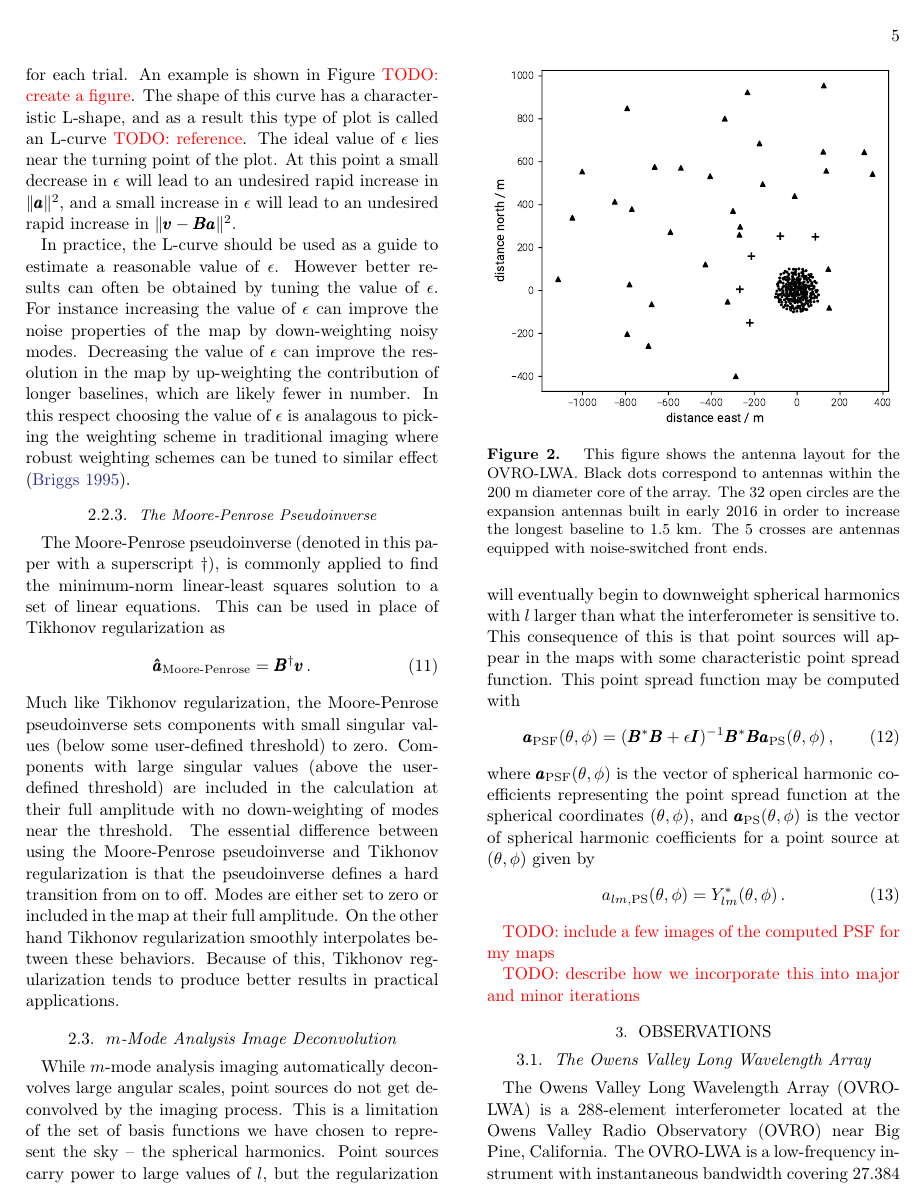
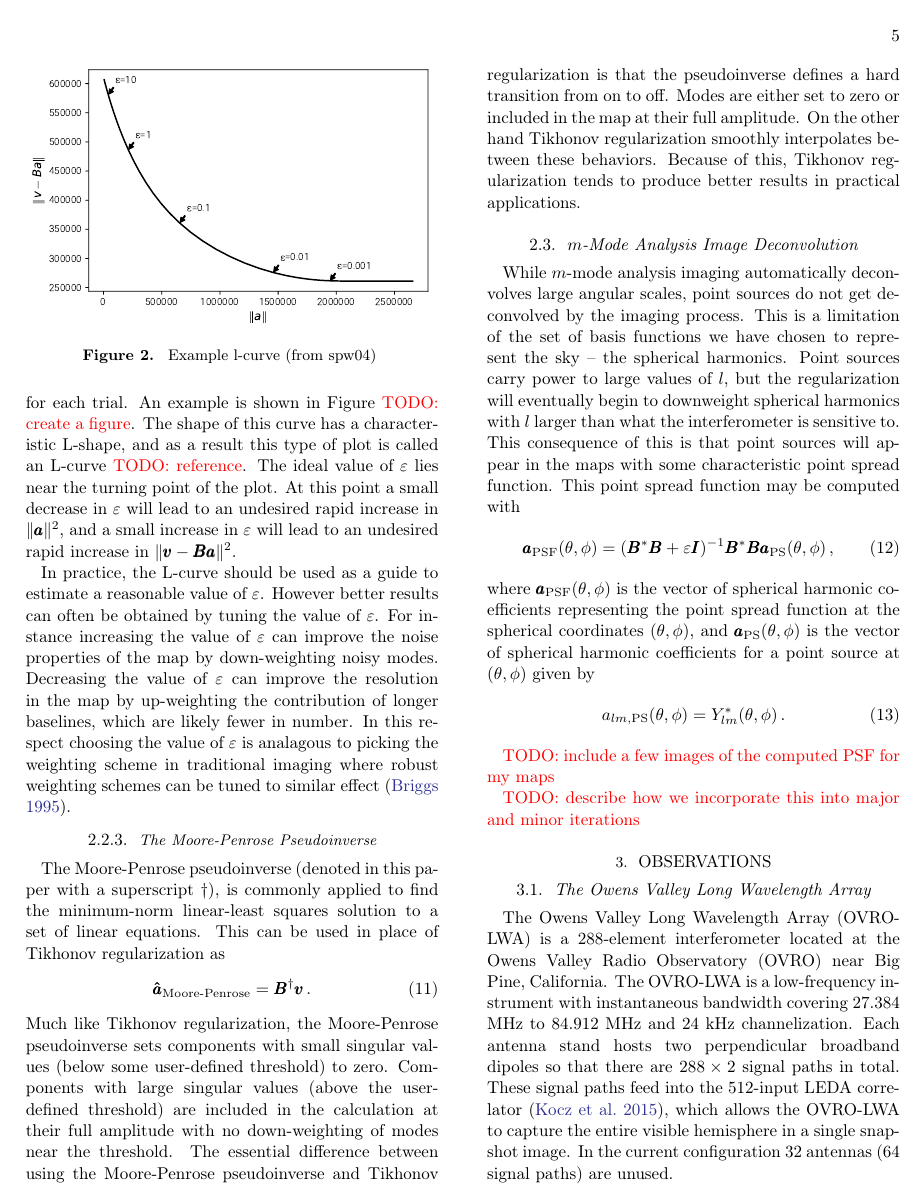
Before and after one commit to mweastwood/2017a, a LaTeX paper (paper.tex): page 5 of 10. Compiled offline with pdfLaTeX; an older LaTeX class or package is replaced by its successor.

Commit message:
add an example l curve

```diff
--- a/paper.tex
+++ b/paper.tex
@@ -392,3 +391,8 @@ a_\text{prior}\|^2$.
 
 \subsubsection{L-Curves}
 
+\begin{figure}[t]
+    \centering
+    \includegraphics[width=\columnwidth]{figures/lcurve/lcurve}
+    \caption{
+        Example l-curve (from spw04)
@@ -400,18 +408,18 @@ $\epsilon$ therefore requires understanding the trade-off between the two norms.
 
-This trade-off can be analyzed quantitatively by trialing several values of $\epsilon$ and computing
-$\|\b v - \b B\b a\|^2$ and $\|\b a\|^2$ for each trial. An example is shown in Figure \todo{create
-a figure}. The shape of this curve has a characteristic L-shape, and as a result this type of plot
-is called an L-curve \todo{reference}. The ideal value of $\epsilon$ lies near the turning point of
-the plot. At this point a small decrease in $\epsilon$ will lead to an undesired rapid increase in
-$\|\b a\|^2$, and a small increase in $\epsilon$ will lead to an undesired rapid increase in $\|\b v
-- \b B\b a\|^2$.
+This trade-off can be analyzed quantitatively by trialing several values of $\varepsilon$ and
+computing $\|\b v - \b B\b a\|^2$ and $\|\b a\|^2$ for each trial. An example is shown in Figure
+\todo{create a figure}. The shape of this curve has a characteristic L-shape, and as a result this
+type of plot is called an L-curve \todo{reference}. The ideal value of $\varepsilon$ lies near the
+turning point of the plot. At this point a small decrease in $\varepsilon$ will lead to an undesired
+rapid increase in $\|\b a\|^2$, and a small increase in $\varepsilon$ will lead to an undesired
+rapid increase in $\|\b v - \b B\b a\|^2$.
 
-In practice, the L-curve should be used as a guide to estimate a reasonable value of $\epsilon$.
-However better results can often be obtained by tuning the value of $\epsilon$. For instance
-increasing the value of $\epsilon$ can improve the noise properties of the map by down-weighting
-noisy modes. Decreasing the value of $\epsilon$ can improve the resolution in the map by
+In practice, the L-curve should be used as a guide to estimate a reasonable value of $\varepsilon$.
+However better results can often be obtained by tuning the value of $\varepsilon$. For instance
+increasing the value of $\varepsilon$ can improve the noise properties of the map by down-weighting
+noisy modes. Decreasing the value of $\varepsilon$ can improve the resolution in the map by
 up-weighting the contribution of longer baselines, which are likely fewer in number. In this respect
-choosing the value of $\epsilon$ is analagous to picking the weighting scheme in traditional
+choosing the value of $\varepsilon$ is analagous to picking the weighting scheme in traditional
 imaging where robust weighting schemes can be tuned to similar effect \citep{briggs}.
 
 \subsubsection{The Moore-Penrose Pseudoinverse}
```
Also changed, not shown: figures/lcurve/lcurve.pdf (added), paper.pdf, paper.tex (45 more changed lines), 2 other files.
